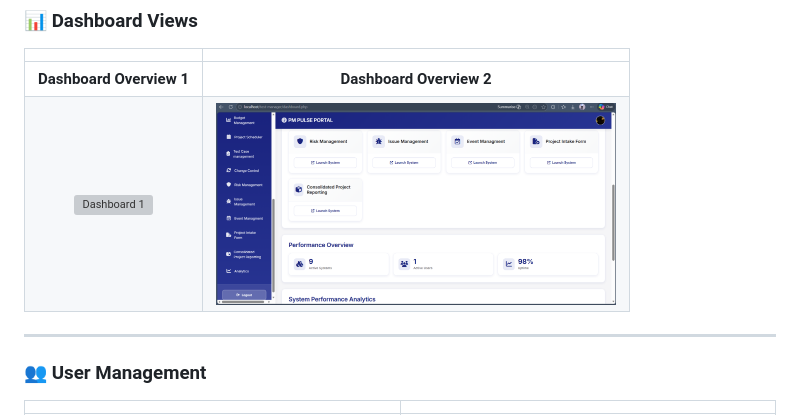
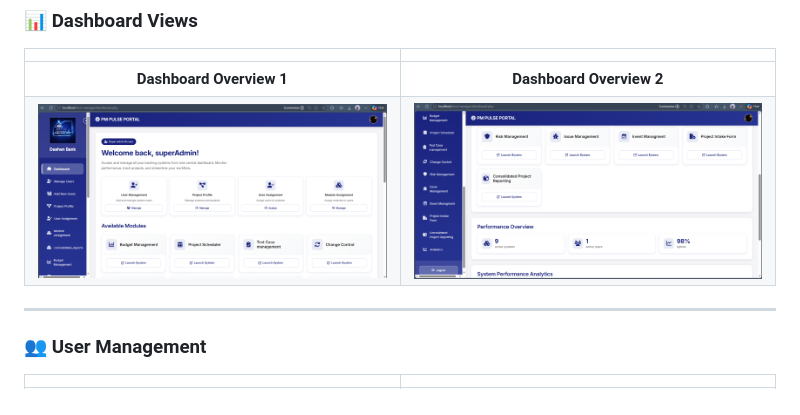
Before and after one commit to MikiDevGuy/project-management-system, a Markdown page: README.md, the part around the change. Rendered like a GitHub page; grey boxes are pictures that could not be loaded.

Commit message:
Initial commit - updating the screenshot image from readme file

```diff
--- a/README.md
+++ b/README.md
@@ -71,7 +71,7 @@ The Project Management System provides a centralized platform for managing the f
 | | |
 |:---:|:---:|
 | **Dashboard Overview 1** | **Dashboard Overview 2** |
-| <img src="Screenshots/1. Dashboard1.png" alt="Dashboard 1" width="400"/> | <img src="Screenshots/Dashboard2.png" alt="Dashboard 2" width="400"/> |
+| <img src="Screenshots/Dashboard1.png" alt="Dashboard 1" width="400"/> | <img src="Screenshots/Dashboard2.png" alt="Dashboard 2" width="400"/> |
 
 ---
 
```
